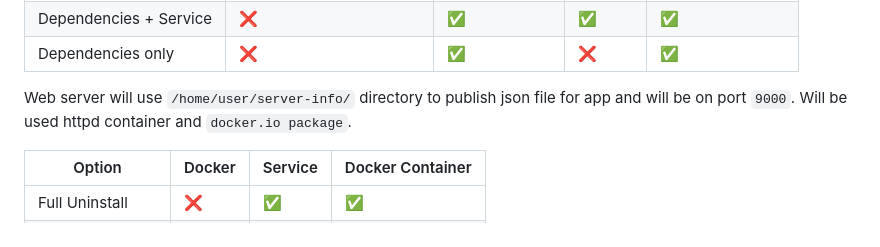
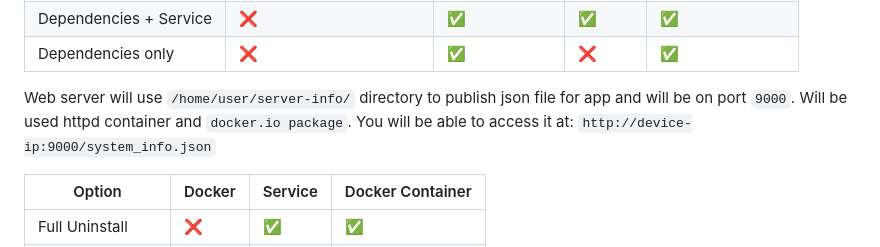
Before and after one commit to marek-guran/linux-server-info, a Markdown page: README.md, the part around the change. GitHub-like rendering.

````diff
--- a/README.md
+++ b/README.md
@@ -45,7 +45,7 @@ curl -sSL https://raw.githubusercontent.com/marek-guran/linux-server-info/main/U
 | Dependencies + Service | ❌ | ✅           | ✅      | ✅               |
 | Dependencies only | ❌     | ✅           | ❌      | ✅               |
 
-Web server will use ```/home/user/server-info/``` directory to publish json file for app and will be on port ```9000```. Will be used httpd container and ```docker.io package```.
+Web server will use ```/home/user/server-info/``` directory to publish json file for app and will be on port ```9000```. Will be used httpd container and ```docker.io package```. You will be able to access it at: ```http://device-ip:9000/system_info.json```
 
 | Option           | Docker | Service | Docker Container |
 |------------------|--------|---------|------------------------------|
````
